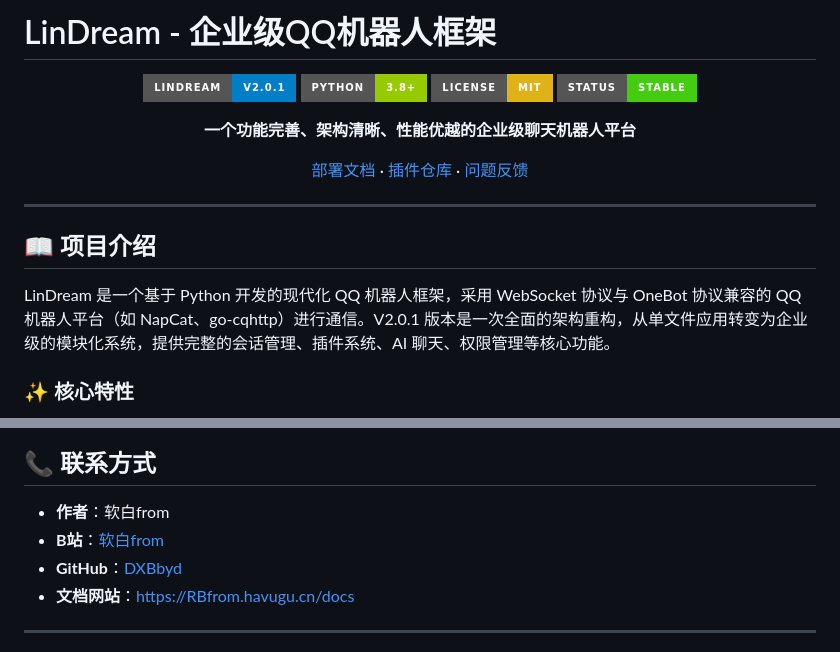
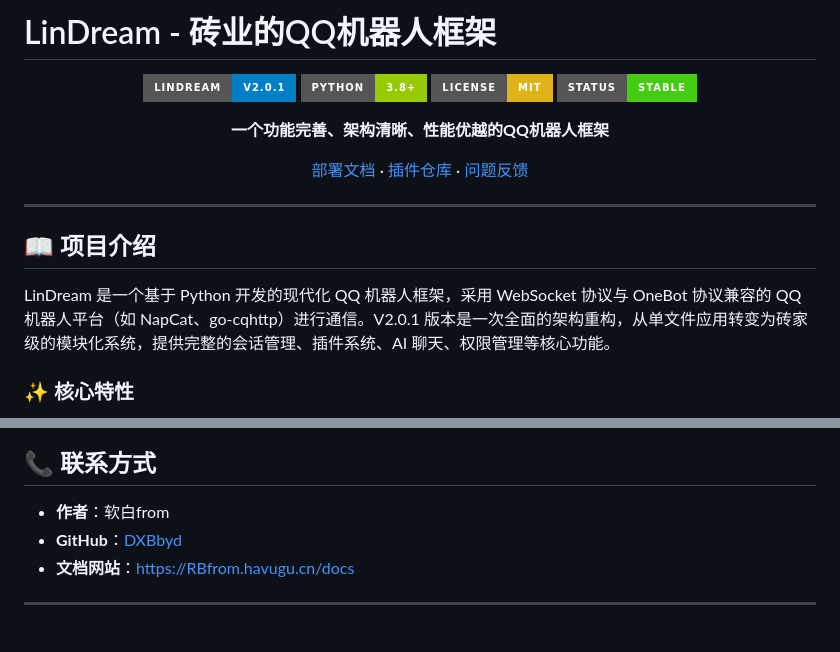
Before and after one commit to DXBbyd/LinDream, a Markdown page: README.md, 2 parts joined by grey strips. Drawn GitHub-style; badges without logos.

Commit message:
更新 README.md

```diff
--- a/README.md
+++ b/README.md
@@ -1,4 +1,4 @@
-# LinDream - 企业级QQ机器人框架
+# LinDream - 砖业的QQ机器人框架
 
 <div align="center">
 
@@ -7,7 +7,7 @@
 ![License](https://img.shields.io/badge/License-MIT-yellow?style=for-the-badge)
 ![Status](https://img.shields.io/badge/Status-Stable-success?style=for-the-badge)
 
-**一个功能完善、架构清晰、性能优越的企业级聊天机器人平台**
+**一个功能完善、架构清晰、性能优越的QQ机器人框架**
 
 [部署文档](https://RBfrom.havugu.cn/docs) · [插件仓库](https://github.com/DXBbyd/LinDream_plugin) · [问题反馈](https://github.com/DXBbyd/LinDream/issues)
 
@@ -17,7 +17,7 @@
 
 ## 📖 项目介绍
 
-LinDream 是一个基于 Python 开发的现代化 QQ 机器人框架，采用 WebSocket 协议与 OneBot 协议兼容的 QQ 机器人平台（如 NapCat、go-cqhttp）进行通信。V2.0.1 版本是一次全面的架构重构，从单文件应用转变为企业级的模块化系统，提供完整的会话管理、插件系统、AI 聊天、权限管理等核心功能。
+LinDream 是一个基于 Python 开发的现代化 QQ 机器人框架，采用 WebSocket 协议与 OneBot 协议兼容的 QQ 机器人平台（如 NapCat、go-cqhttp）进行通信。V2.0.1 版本是一次全面的架构重构，从单文件应用转变为砖家级的模块化系统，提供完整的会话管理、插件系统、AI 聊天、权限管理等核心功能。
 
 ### ✨ 核心特性
 
@@ -332,7 +332,6 @@ LinDream/
 ## 📞 联系方式
 
 - **作者**：软白from
-- **B站**：[软白from](https://space.bilibili.com/)
 - **GitHub**：[DXBbyd](https://github.com/DXBbyd)
 - **文档网站**：[https://RBfrom.havugu.cn/docs](https://RBfrom.havugu.cn/docs)
 
```
